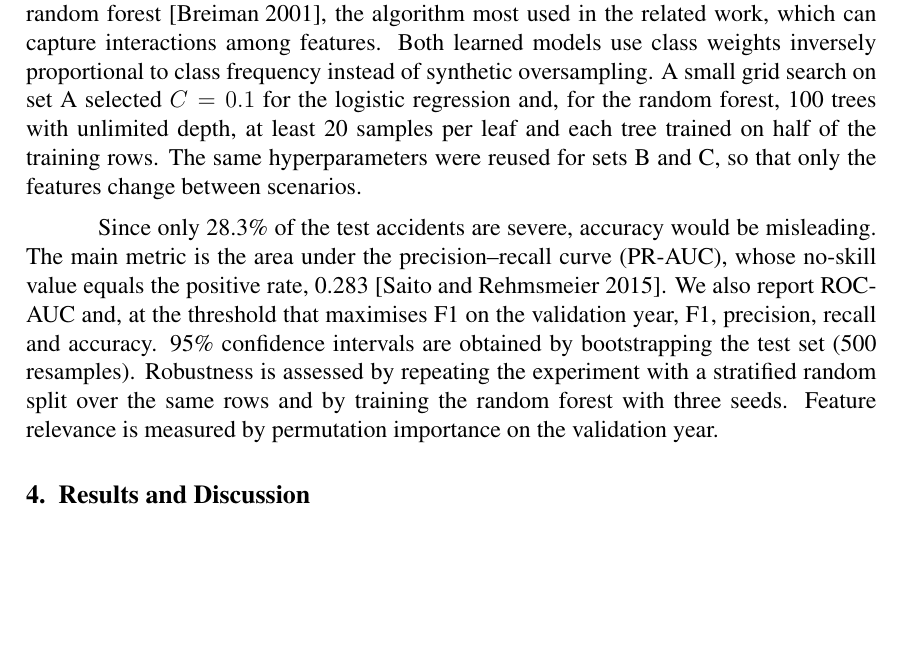
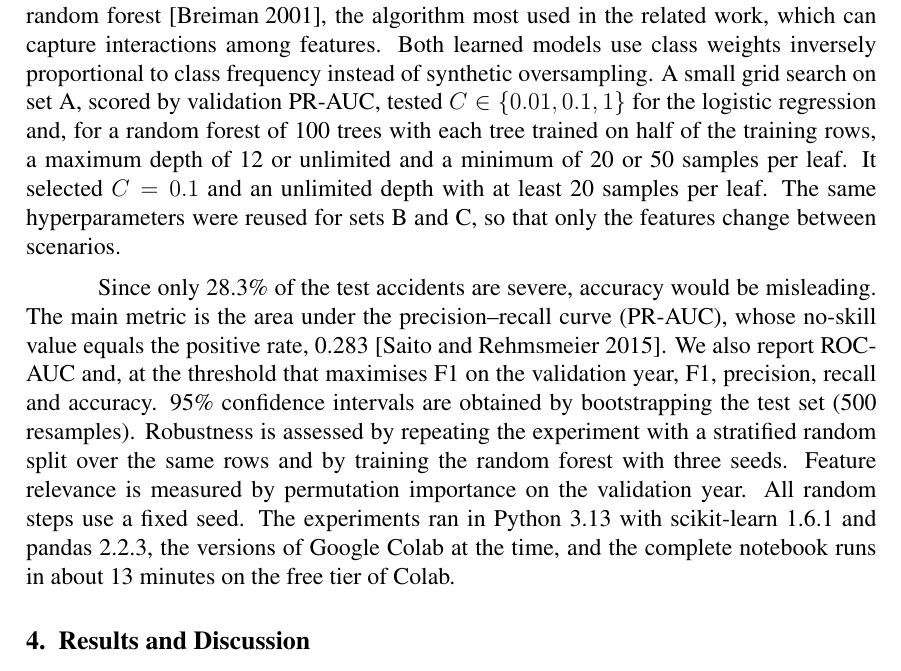
Before and after one commit to JoaoPedroLuz12/AcidentesPRF, a LaTeX paper (artigo/artigo.tex): part of page 4 of 9, cut so that both start at the same text, the shorter picture padded with empty space. The pictures show the PDF file artigo/artigo_previa.pdf that the author committed with the source.

Commit message:
State hyperparameter grid, seed, versions and runtime in the paper
Co-Authored-By: Claude Opus 5.5 <noreply@anthropic.com>
Claude-Session: https://claude.ai/code/session_018Zq88aWUwbxf8VFbhTKqH8

```diff
--- a/artigo/artigo.tex
+++ b/artigo/artigo.tex
@@ -200,11 +200,13 @@ class; (ii) a baseline that always predicts the severe class; (iii) a logistic
 regression; and (iv) a random forest \cite{breiman2001}, the algorithm most
 used in the related work, which can capture interactions among features. Both
 learned models use class weights inversely proportional to class frequency
-instead of synthetic oversampling. A small grid search on set A selected
-$C = 0.1$ for the logistic regression and, for the random forest, 100 trees
-with unlimited depth, at least 20 samples per leaf and each tree trained on
-half of the training rows. The same hyperparameters were reused for sets B and
-C, so that only the features change between scenarios.
+instead of synthetic oversampling. A small grid search on set A, scored by
+validation PR-AUC, tested $C \in \{0.01, 0.1, 1\}$ for the logistic regression
+and, for a random forest of 100 trees with each tree trained on half of the
+training rows, a maximum depth of 12 or unlimited and a minimum of 20 or 50
+samples per leaf. It selected $C = 0.1$ and an unlimited depth with at least 20
+samples per leaf. The same hyperparameters were reused for sets B and C, so
+that only the features change between scenarios.
 
 Since only 28.3\% of the test accidents are severe, accuracy would be
 misleading. The main metric is the area under the precision--recall curve
@@ -215,6 +217,9 @@ intervals are obtained by bootstrapping the test set (500 resamples).
 Robustness is assessed by repeating the experiment with a stratified random
 split over the same rows and by training the random forest with three seeds.
 Feature relevance is measured by permutation importance on the validation year.
+All random steps use a fixed seed. The experiments ran in Python 3.13 with
+scikit-learn 1.6.1 and pandas 2.2.3, the versions of Google Colab at the time,
+and the complete notebook runs in about 13 minutes on the free tier of Colab.
 
 \section{Results and Discussion}
 
```
Also changed, not shown: artigo/artigo_previa.pdf.
